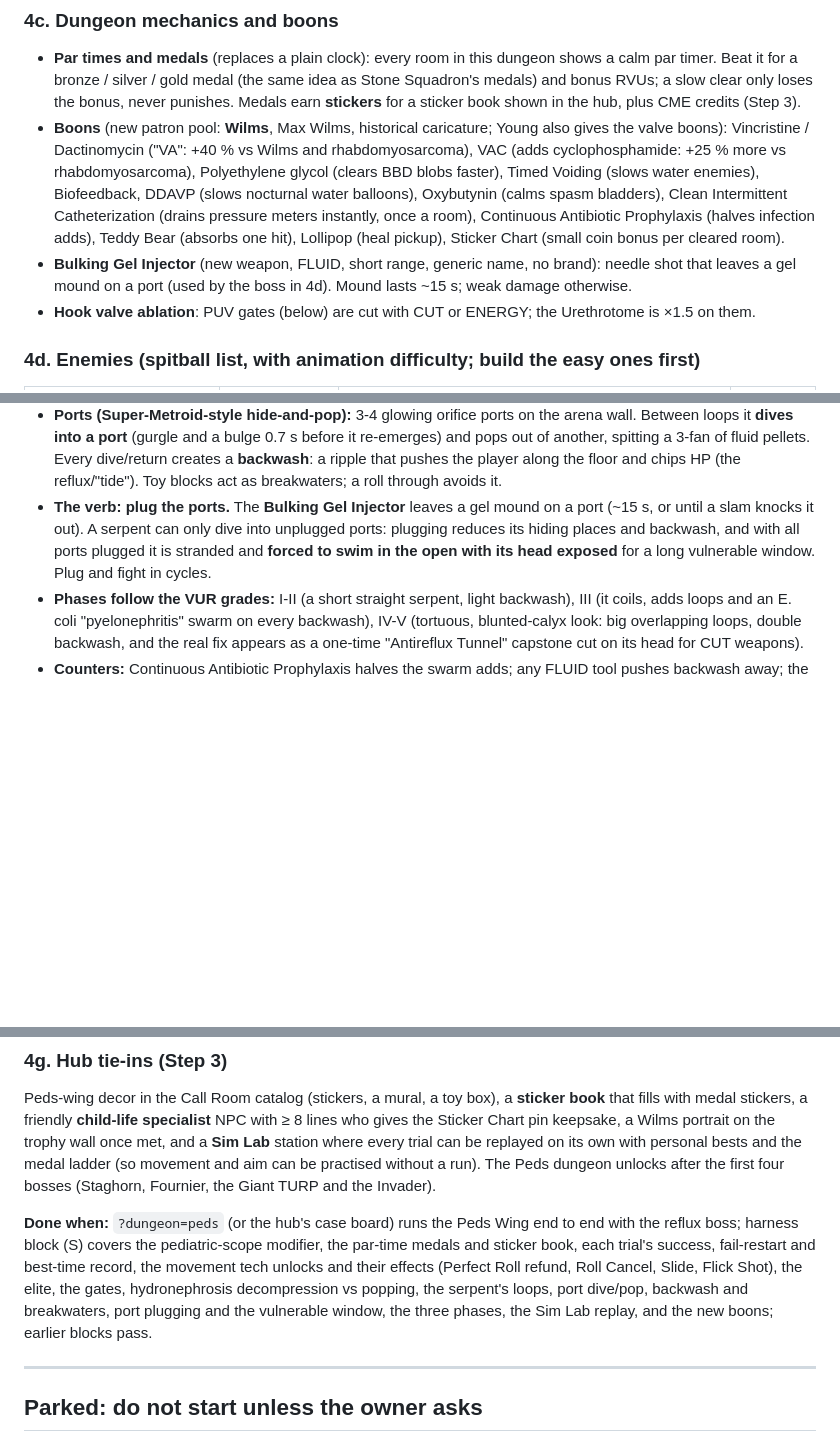
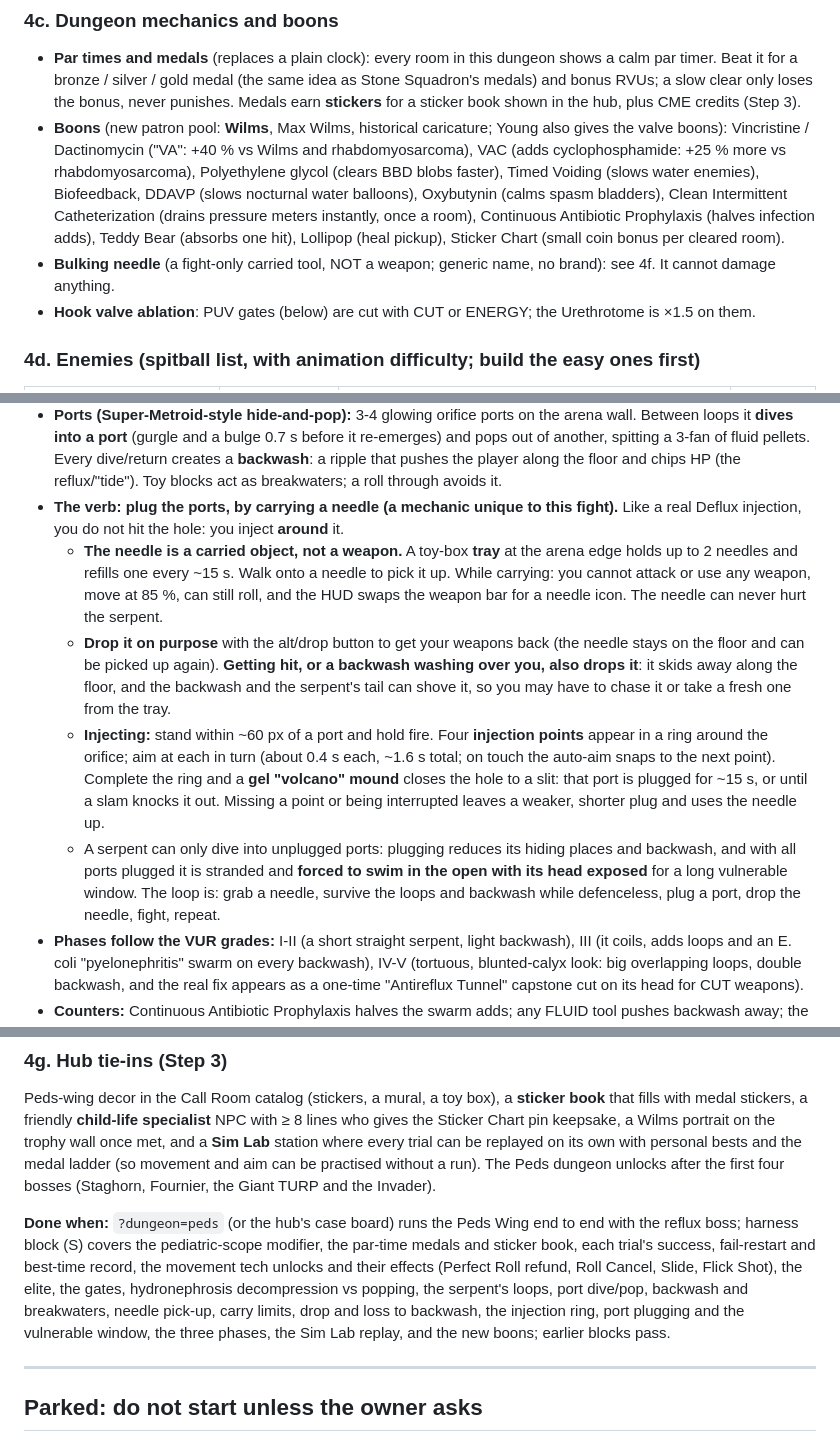
Before and after one commit to chefboiandee/UroStudyHub, a Markdown page: UROCRAWL_ROADMAP.md, 3 parts joined by grey strips. GitHub-like rendering; blank space fills up the shorter version.

Commit message:
Uro Crawl roadmap: the Reflux fight uses a carried bulking needle injected around the ports
Co-Authored-By: Claude Sonnet 5.5 <noreply@anthropic.com>
Claude-Session: https://claude.ai/code/session_01Uz2DkDUcSwVHErE4z11oqu

```diff
--- a/UROCRAWL_ROADMAP.md
+++ b/UROCRAWL_ROADMAP.md
@@ -248,8 +248,7 @@ weapon has −15 % range and +20 % weak-point damage (a "pediatric scope" modifi
   nocturnal water balloons), Oxybutynin (calms spasm bladders), Clean Intermittent Catheterization (drains pressure meters
   instantly, once a room), Continuous Antibiotic Prophylaxis (halves infection adds), Teddy Bear (absorbs one hit),
   Lollipop (heal pickup), Sticker Chart (small coin bonus per cleared room).
-- **Bulking Gel Injector** (new weapon, FLUID, short range, generic name, no brand): needle shot that leaves a gel mound
-  on a port (used by the boss in 4d). Mound lasts ~15 s; weak damage otherwise.
+- **Bulking needle** (a fight-only carried tool, NOT a weapon; generic name, no brand): see 4f. It cannot damage anything.
 - **Hook valve ablation**: PUV gates (below) are cut with CUT or ENERGY; the Urethrotome is ×1.5 on them.
 
 ### 4d. Enemies (spitball list, with animation difficulty; build the easy ones first)
@@ -303,9 +302,21 @@ patterns that loop around the arena, and a hide-and-pop rhythm.
   port** (gurgle and a bulge 0.7 s before it re-emerges) and pops out of another, spitting a 3-fan of fluid pellets.
   Every dive/return creates a **backwash**: a ripple that pushes the player along the floor and chips HP (the reflux/"tide").
   Toy blocks act as breakwaters; a roll through avoids it.
-- **The verb: plug the ports.** The **Bulking Gel Injector** leaves a gel mound on a port (~15 s, or until a slam knocks it
-  out). A serpent can only dive into unplugged ports: plugging reduces its hiding places and backwash, and with all ports plugged it is
-  stranded and **forced to swim in the open with its head exposed** for a long vulnerable window. Plug and fight in cycles.
+- **The verb: plug the ports, by carrying a needle (a mechanic unique to this fight).** Like a real Deflux injection, you
+  do not hit the hole: you inject **around** it.
+  - **The needle is a carried object, not a weapon.** A toy-box **tray** at the arena edge holds up to 2 needles and refills one
+    every ~15 s. Walk onto a needle to pick it up. While carrying: you cannot attack or use any weapon, move at 85 %, can still
+    roll, and the HUD swaps the weapon bar for a needle icon. The needle can never hurt the serpent.
+  - **Drop it on purpose** with the alt/drop button to get your weapons back (the needle stays on the floor and can be picked up
+    again). **Getting hit, or a backwash washing over you, also drops it**: it skids away along the floor, and the backwash
+    and the serpent's tail can shove it, so you may have to chase it or take a fresh one from the tray.
+  - **Injecting:** stand within ~60 px of a port and hold fire. Four **injection points** appear in a ring around the
+    orifice; aim at each in turn (about 0.4 s each, ~1.6 s total; on touch the auto-aim snaps to the next point). Complete
+    the ring and a **gel "volcano" mound** closes the hole to a slit: that port is plugged for ~15 s, or until a slam knocks
+    it out. Missing a point or being interrupted leaves a weaker, shorter plug and uses the needle up.
+  - A serpent can only dive into unplugged ports: plugging reduces its hiding places and backwash, and with all ports plugged it is
+    stranded and **forced to swim in the open with its head exposed** for a long vulnerable window. The loop is: grab a needle,
+    survive the loops and backwash while defenceless, plug a port, drop the needle, fight, repeat.
 - **Phases follow the VUR grades:** I-II (a short straight serpent, light backwash), III (it coils, adds loops and an E. coli
   "pyelonephritis" swarm on every backwash), IV-V (tortuous, blunted-calyx look: big overlapping loops, double backwash, and
   the real fix appears as a one-time "Antireflux Tunnel" capstone cut on its head for CUT weapons).
@@ -325,8 +336,8 @@ ladder (so movement and aim can be practised without a run). The Peds dungeon un
 **Done when:** `?dungeon=peds` (or the hub's case board) runs the Peds Wing end to end with the reflux boss; harness block (S)
 covers the pediatric-scope modifier, the par-time medals and sticker book, each trial's success, fail-restart and best-time
 record, the movement tech unlocks and their effects (Perfect Roll refund, Roll Cancel, Slide, Flick Shot), the elite, the gates,
-hydronephrosis decompression vs popping, the serpent's loops, port dive/pop, backwash and breakwaters, port plugging and the
-vulnerable window, the three phases, the Sim Lab replay, and the new boons; earlier blocks pass.
+hydronephrosis decompression vs popping, the serpent's loops, port dive/pop, backwash and breakwaters, needle pick-up, carry limits, drop and loss to backwash, the injection ring, port
+plugging and the vulnerable window, the three phases, the Sim Lab replay, and the new boons; earlier blocks pass.
 
 ---------------------------------------------------------------------------------------------------
 
```
Also changed, not shown: other parts of UROCRAWL_ROADMAP.md (+1 -1 lines), STATUS.md (+2 -0 lines).
